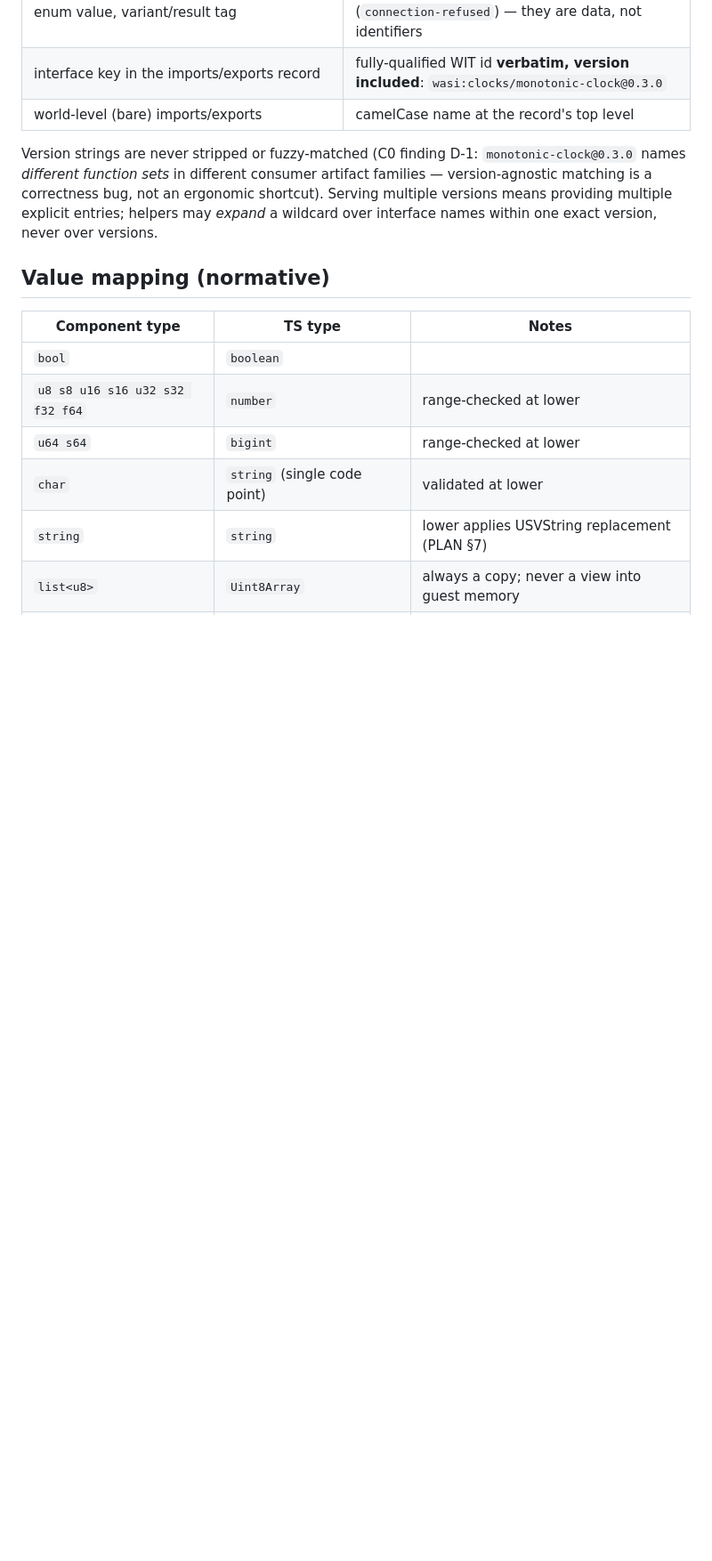
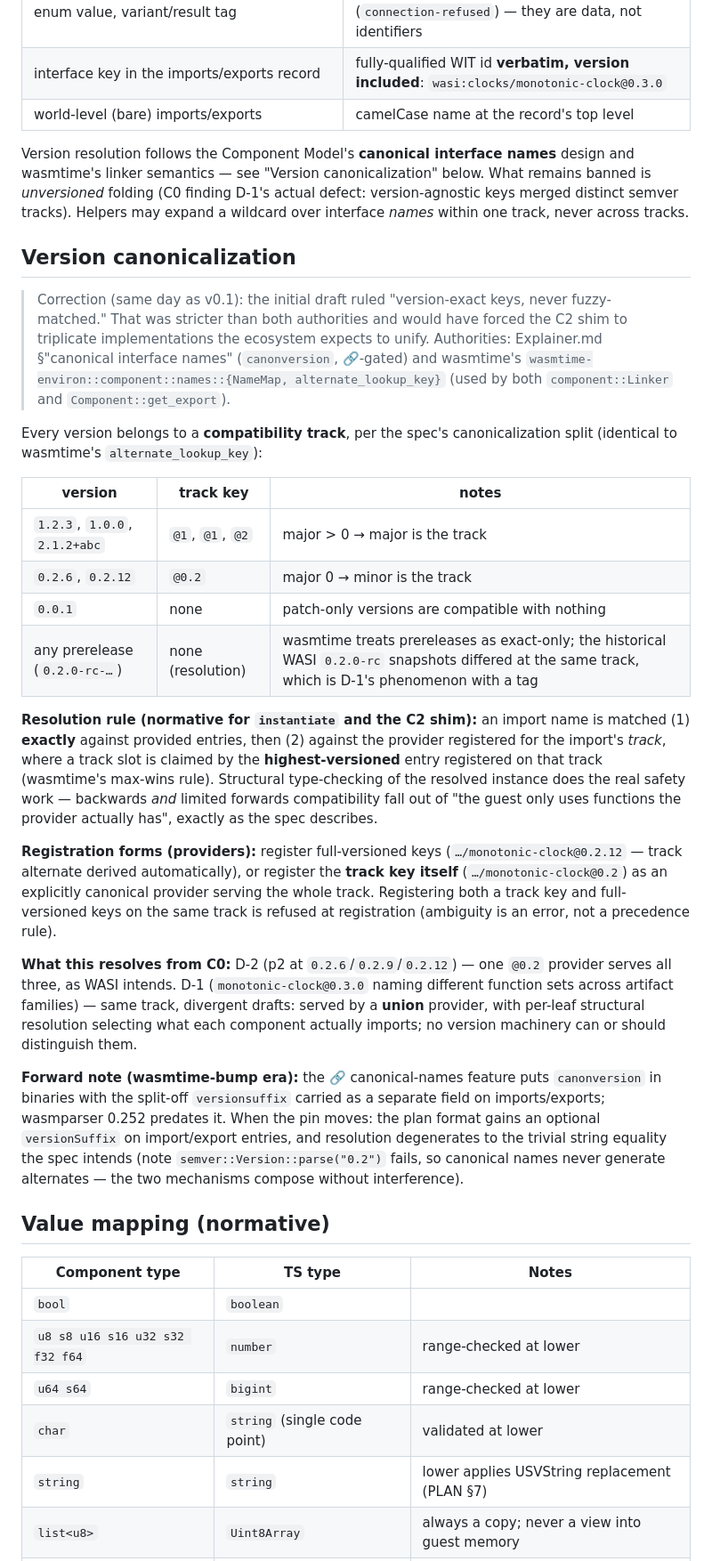
Before and after one commit to lann/deltic, a Markdown page: contracts/embedder-api.md, the part around one of its changes. Shown at 89% size. Rendered like a GitHub page; blank space fills up the shorter version.

Commit message:
embedder-api: adopt spec/wasmtime version canonicalization (corrects v0.1)
The v0.1 draft ruled version-exact import keys with no fuzzy matching -
stricter than both authorities. Reviewed on operator prompt: Explainer.md
canonical-interface-names (canonversion: @major / @0.minor / @0.0.patch,
matching by literal canonical-name equality + structural typechecking,
fully-versioned names only temporarily permitted) and wasmtime's
implementation (wasmtime-environ component names.rs NameMap +
alternate_lookup_key, driving both the Linker and Component::get_export:
exact-first, per-track alternate slot claimed by the highest registered
version, prerelease and 0.0.z exact-only, bidirectional resolution).

New normative rule: exact match first, then semver-track alternate
(max-wins); providers may register full versions or the track key itself
(explicitly canonical); mixed same-track registration refused; what stays
banned is UNVERSIONED folding across tracks - C0 D-1's actual defect.
D-2 (0.2.6/0.2.9/0.2.12) collapses to one @0.2 provider; D-1 (divergent
0.3.0 drafts) is served by a union provider with per-leaf structural
resolution - no version machinery can or should distinguish same-version
drafts. C2 shim requirement #1 rewritten accordingly (one provider per
track, union-shaped where drafts diverge).

Forward note recorded: the canonical-names 🔗 gate (canonversion in
binaries + versionsuffix field) postdates wasmparser 0.252; at the
post-C2 wasmtime bump the plan format gains optional versionSuffix and
resolution degenerates to the spec's trivial string equality
(Version::parse("0.2") fails semver, so canonical names never generate
alternates - the mechanisms compose without interference).

PLAN C1 row updated with the correction, marked as such.

```diff
--- a/contracts/embedder-api.md
+++ b/contracts/embedder-api.md
@@ -44,12 +44,64 @@ and PLAN §17.
 | interface key in the imports/exports record | fully-qualified WIT id **verbatim, version included**: `wasi:clocks/monotonic-clock@0.3.0` |
 | world-level (bare) imports/exports | camelCase name at the record's top level |
 
-Version strings are never stripped or fuzzy-matched (C0 finding D-1:
-`monotonic-clock@0.3.0` names *different function sets* in different
-consumer artifact families — version-agnostic matching is a correctness
-bug, not an ergonomic shortcut). Serving multiple versions means providing
-multiple explicit entries; helpers may *expand* a wildcard over interface
-names within one exact version, never over versions.
+Version resolution follows the Component Model's **canonical interface
+names** design and wasmtime's linker semantics — see "Version
+canonicalization" below. What remains banned is *unversioned* folding
+(C0 finding D-1's actual defect: version-agnostic keys merged distinct
+semver tracks). Helpers may expand a wildcard over interface *names*
+within one track, never across tracks.
+
+## Version canonicalization
+
+> Correction (same day as v0.1): the initial draft ruled "version-exact
+> keys, never fuzzy-matched." That was stricter than both authorities and
+> would have forced the C2 shim to triplicate implementations the
+> ecosystem expects to unify. Authorities: Explainer.md §"canonical
+> interface names" (`canonversion`, 🔗-gated) and wasmtime's
+> `wasmtime-environ::component::names::{NameMap, alternate_lookup_key}`
+> (used by both `component::Linker` and `Component::get_export`).
+
+Every version belongs to a **compatibility track**, per the spec's
+canonicalization split (identical to wasmtime's `alternate_lookup_key`):
+
+| version | track key | notes |
+|---|---|---|
+| `1.2.3`, `1.0.0`, `2.1.2+abc` | `@1`, `@1`, `@2` | major > 0 → major is the track |
+| `0.2.6`, `0.2.12` | `@0.2` | major 0 → minor is the track |
+| `0.0.1` | none | patch-only versions are compatible with nothing |
+| any prerelease (`0.2.0-rc-…`) | none (resolution) | wasmtime treats prereleases as exact-only; the historical WASI `0.2.0-rc` snapshots differed at the same track, which is D-1's phenomenon with a tag |
+
+**Resolution rule (normative for `instantiate` and the C2 shim):** an
+import name is matched (1) **exactly** against provided entries, then
+(2) against the provider registered for the import's *track*, where a
+track slot is claimed by the **highest-versioned** entry registered on
+that track (wasmtime's max-wins rule). Structural type-checking of the
+resolved instance does the real safety work — backwards *and* limited
+forwards compatibility fall out of "the guest only uses functions the
+provider actually has", exactly as the spec describes.
+
+**Registration forms (providers):** register full-versioned keys
+(`…/monotonic-clock@0.2.12` — track alternate derived automatically), or
+register the **track key itself** (`…/monotonic-clock@0.2`) as an
+explicitly canonical provider serving the whole track. Registering both
+a track key and full-versioned keys on the same track is refused at
+registration (ambiguity is an error, not a precedence rule).
+
+**What this resolves from C0:** D-2 (p2 at `0.2.6`/`0.2.9`/`0.2.12`) —
+one `@0.2` provider serves all three, as WASI intends. D-1
+(`monotonic-clock@0.3.0` naming different function sets across artifact
+families) — same track, divergent drafts: served by a **union** provider,
+with per-leaf structural resolution selecting what each component
+actually imports; no version machinery can or should distinguish them.
+
+**Forward note (wasmtime-bump era):** the 🔗 canonical-names feature puts
+`canonversion` in binaries with the split-off `versionsuffix` carried as
+a separate field on imports/exports; wasmparser 0.252 predates it.
+When the pin moves: the plan format gains an optional `versionSuffix` on
+import/export entries, and resolution degenerates to the trivial string
+equality the spec intends (note `semver::Version::parse("0.2")` fails, so
+canonical names never generate alternates — the two mechanisms compose
+without interference).
 
 ## Value mapping (normative)
 
```
Also changed, not shown: other parts of contracts/embedder-api.md (+13 -5 lines), PLAN.md (+1 -1 lines).
